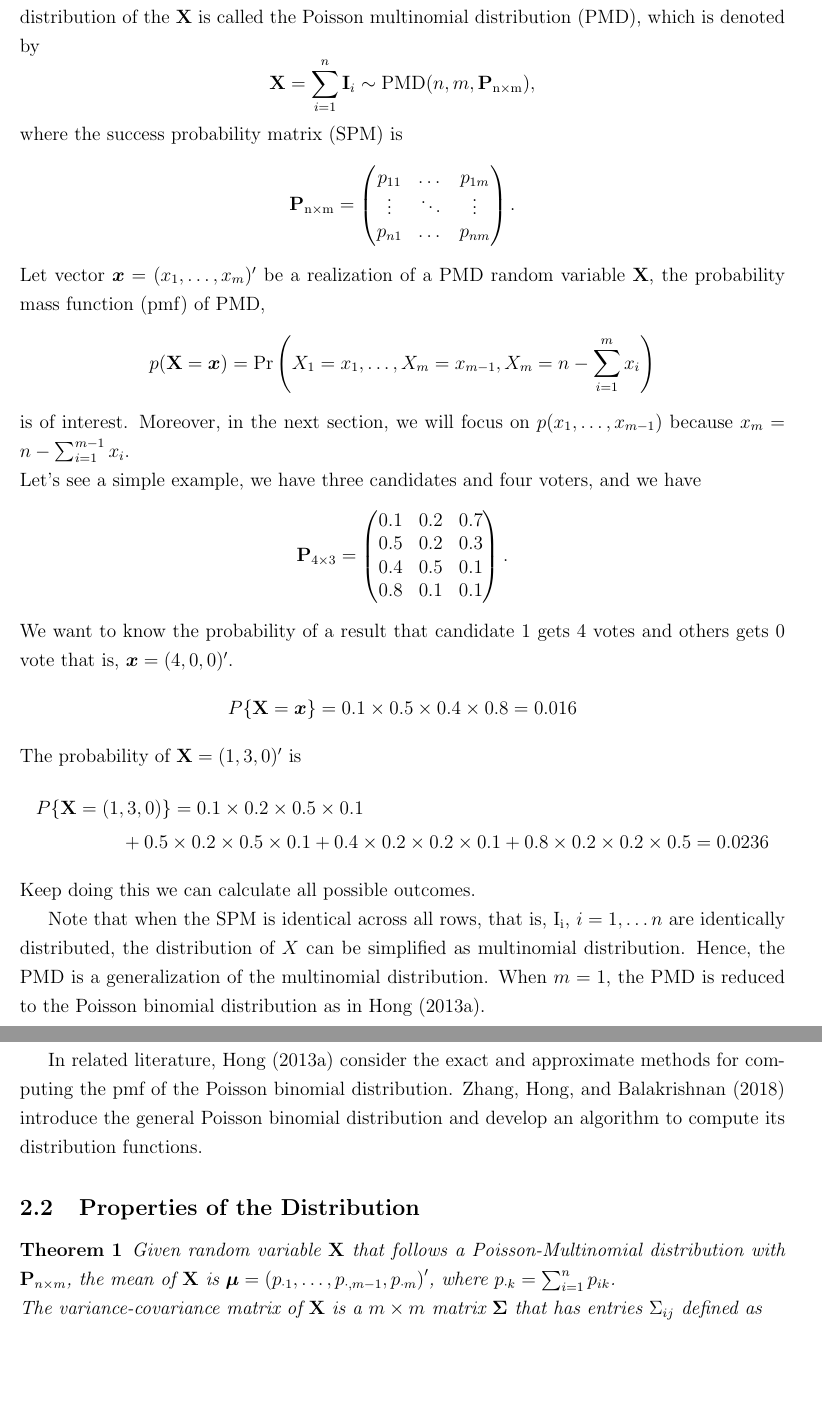
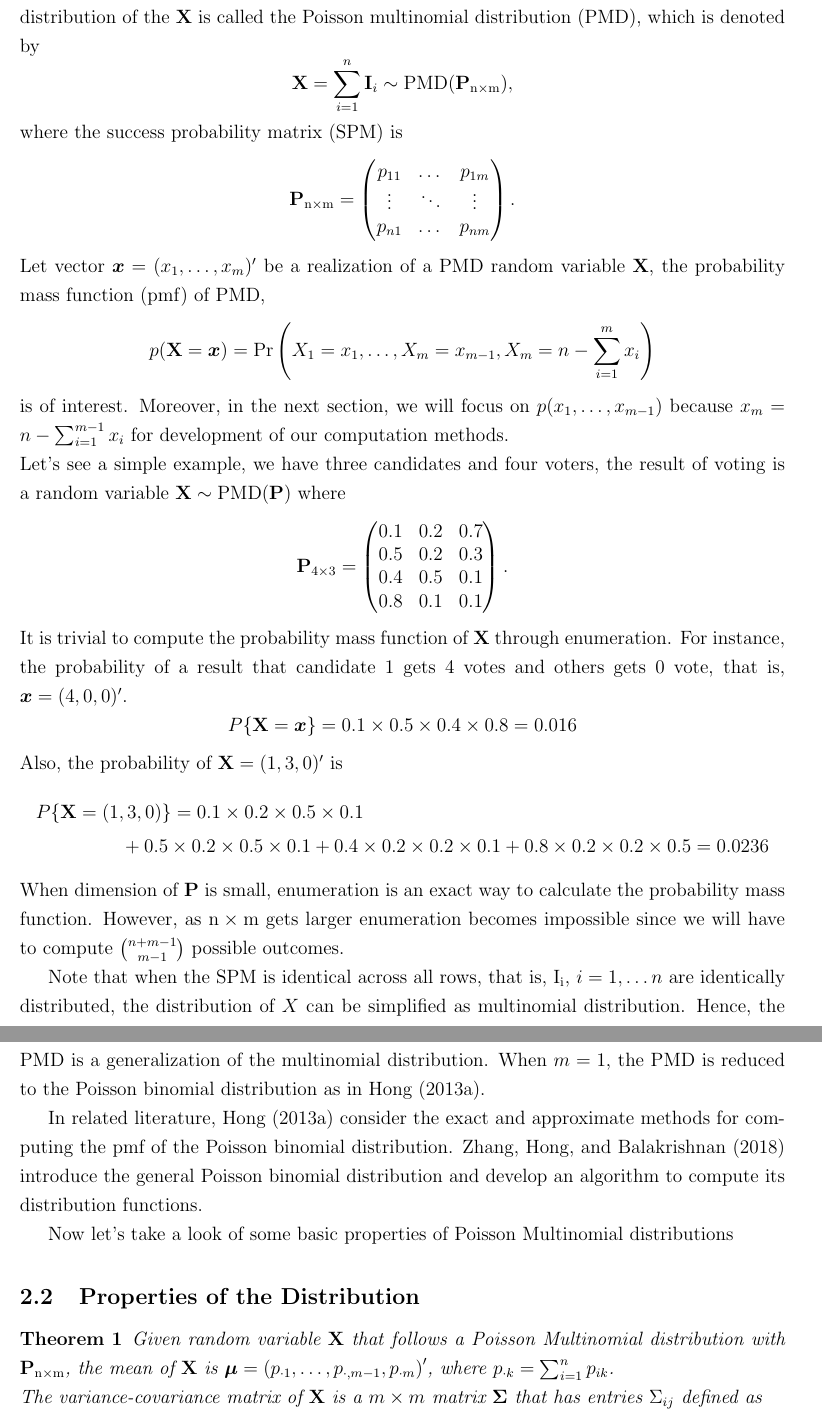
Before and after one commit to Vitafusion/Poisson-Multinomial, a LaTeX paper (tex/PMD.tex): two parts of pages 5 and 6 of 21, joined at a grey line, cut so that both start at the same text, the shorter picture padded with empty space. Compiled offline with pdfLaTeX.

Commit message:
zz: modification of section 2

```diff
--- a/tex/PMD.tex
+++ b/tex/PMD.tex
@@ -191,8 +191,8 @@ In the application part, we begin with a simple scenario of committee voting whe
 %%%%%%%%%%%%%%%%%%%%%%%%%%%%%%%%%%%%%%%%%%%%%%%%%%%%%%%%%%%%%%%%%%%%%%%%%%%%%%%%%%
 \subsection{Definition of the Distribution}
 
-Let $(I_{i1}, \ldots, I_{i,m})'$, $i = 1,\dots,n$ be a sequence of independent indicator vectors where exactly one of $m$ categories successes. That is there is one and only one of those $I_{ij}$, $j=1,\ldots, m$ can take value one for each $i$. Take election as an example, suppose there are several candidates, denoted as $j = 1,\dots,m$, and some voters, voters are independent to each other, denoted as $i = 1,\dots,n$, every voter can only vote for one candidate, if the $i$th voter votes for $j$th candidate, then $I_{ij} = 1$, else $I_{ij} = 0$.  Denote $p_{ij} = \Pr(I_{ij} = 1)$, as the success probability of $j$th candidate gets a vote from $i$th voter. The Poisson multinomial random variable $(X_1, \dots, X_m)' $ is defined as the sum of $n$ independent and non-identical distributed indicator vectors $(I_{i1}, \ldots, I_{i,m})'$, which is the result of election, the total votes each candidate gets. Here $X_j=\sum_{i=1}^{n}I_{ij}$. Assume all probabilities $p_{ij}$'s are known, we care about the distribution of our election result, which is the probability of a certain result. Because of the sum constraints that, $\sum_{j=1}^{m} I_{ij}= 1$, $\sum_{j=1}^{m} p_{ij}= 1$, and $\sum_{j=1}^{m} X_{j}= n$, one can drop the last random variable when the focus is on the distribution of $(X_1, \ldots, X_{m-1})'$. That is we can focus on the random vectors $\boldsymbol{\rm I}_i=(I_{i1}, \ldots, I_{i,m-1})'$ and $\Xmat=(X_1, \ldots, X_{m-1})'$ without the loss of generality. In this section let's still consider $\Xmat = (X_1, \ldots, X_{m})'$ and $\boldsymbol{\rm I}_i=(I_{i1}, \ldots, I_{im})'$  for the purpose of introduction. The distribution of the $\Xmat$ is called the Poisson multinomial distribution (PMD), which is denoted by
-$$\Xmat  = \sum_{i = 1}^n \boldsymbol{\rm I}_i \sim \PMD(n,m,\Pmat_{\rm n\times m}),$$
+Let $(I_{i1}, \ldots, I_{i,m})'$, $i = 1,\dots,n$ be a sequence of independent indicator vectors where exactly one of $m$ categories successes. That is there is one and only one of those $I_{ij}$, $j=1,\ldots, m$ can take value one for each $i$. Take election as an example, suppose there are several candidates, denoted as $j = 1,\dots,m$, and some voters, voters are independent to each other, denoted as $i = 1,\dots,n$, every voter can only vote for one candidate, if the $i$th voter votes for $j$th candidate, then $I_{ij} = 1$, else $I_{ij} = 0$.  Denote $p_{ij} = \Pr(I_{ij} = 1)$, as the success probability of $j$th candidate gets a vote from $i$th voter. The Poisson multinomial random variable $(X_1, \dots, X_m)' $ is defined as the sum of $n$ independent and non-identical distributed indicator vectors $(I_{i1}, \ldots, I_{i,m})'$, which is the result of election, the total votes each candidate gets. Here $X_j=\sum_{i=1}^{n}I_{ij}$. Assume all probabilities $p_{ij}$'s are known, we care about the distribution of our election result, which is the probability of a certain result. Because of the sum constraints that, $\sum_{j=1}^{m} I_{ij}= 1$, $\sum_{j=1}^{m} p_{ij}= 1$, and $\sum_{j=1}^{m} X_{j}= n$, one can drop the last random variable when the focus is on the distribution of $(X_1, \ldots, X_{m-1})'$. That is we can focus on the random vectors $\boldsymbol{\rm I}_i=(I_{i1}, \ldots, I_{i,m-1})'$ and $\Xmat=(X_1, \ldots, X_{m-1})'$ without the loss of generality. In this section let's still consider $\Xmat = (X_1, \ldots, X_{m})'$ and $\boldsymbol{\rm I}_i=(I_{i1}, \ldots, I_{im})'$  for the purpose of introduction. The distribution of the $\Xmat$ is called the Poisson multinomial distribution ($\PMD$), which is denoted by
+$$\Xmat  = \sum_{i = 1}^n \boldsymbol{\rm I}_i \sim \PMD(\Pmat_{\rm n\times m}),$$
 where the success probability matrix (SPM) is
 \begin{equation*}
 \Pmat_{\rm n \times m} = \begin{pmatrix}
@@ -203,8 +203,8 @@ p_{n1} &  \dots & p_{nm} \\
 \end{equation*}
 Let vector $\xvec = (x_1,\dots,x_m)'$ be a realization of a $\PMD$ random variable $\Xmat$, the probability mass function (pmf) of PMD,
 $$p(\Xmat=\xvec) = \text{Pr} \left( X_1 = x_1, \dots, X_m = x_{m-1}, X_{m} = n-\sum_{i=1}^{m}x_i \right)$$
-is of interest. Moreover, in the next section, we will focus on $p(x_1, \dots, x_{m-1})$ because $x_{m} = n-\sum_{i=1}^{m-1}x_i $. \\
-Let's see a simple example, we have three candidates and four voters, and we have
+is of interest. Moreover, in the next section, we will focus on $p(x_1, \dots, x_{m-1})$ because $x_{m} = n-\sum_{i=1}^{m-1}x_i $ for development of our computation methods. \\
+Let's see a simple example, we have three candidates and four voters, the result of voting is a random variable $\Xmat \sim \PMD(\Pmat)$ where
 \begin{equation*}
 \Pmat_{4 \times 3} = \begin{pmatrix}
 0.1 &  0.2 & 0.7\\
@@ -213,27 +213,27 @@ Let's see a simple example, we have three candidates and four voters, and we hav
 0.8 & 0.1 & 0.1
 \end{pmatrix}.
 \end{equation*}
-We want to know the probability of a result that candidate 1 gets 4 votes and others  gets 0 vote that is, $\boldsymbol{x} =  (4,0,0)'$.
+It is trivial to compute the probability mass function of $\Xmat$ through enumeration. For instance, the probability of a result that candidate 1 gets 4 votes and others  gets 0 vote, that is, $\xvec =  (4,0,0)'$.
 \begin{equation*}
 P\{\Xmat = \xvec \} = 0.1\times 0.5 \times 0.4 \times 0.8 = 0.016
 \end{equation*}
-The probability of $\Xmat=(1,3,0)'$ is
+Also, the probability of $\Xmat=(1,3,0)'$ is
  \begin{multline*}
  P\{\Xmat = (1,3,0)\} = 0.1\times 0.2 \times 0.5 \times 0.1\\ +
  0.5\times0.2\times0.5 \times 0.1 + 0.4\times0.2\times0.2\times0.1 + 0.8\times0.2\times0.2\times0.5 = 0.0236
  \end{multline*}
-Keep doing this we can calculate all possible outcomes.
+When dimension of $\Pmat$ is small, enumeration is an exact way to calculate the probability mass function. However, as $\rm n \times m$ gets larger enumeration becomes impossible since we will have to compute $\binom{n+m-1}{m-1}$ possible outcomes.
 
 
-Note that when the SPM is identical across all rows, that is, $\rm I_{i}$, $i = 1, \dots n$ are identically distributed, the distribution of $X$ can be simplified as multinomial distribution. Hence, the PMD is a generalization of the multinomial distribution. When $m=1$, the PMD is reduced to the Poisson binomial distribution as in \citeN{hong2013computing}.
+Note that when the SPM is identical across all rows, that is, $\rm I_{i}$, $i = 1, \dots n$ are identically distributed, the distribution of $X$ can be simplified as multinomial distribution. Hence, the $\PMD$ is a generalization of the multinomial distribution. When $m=1$, the $\PMD$ is reduced to the Poisson binomial distribution as in \citeN{hong2013computing}.
 
 In related literature, \citeN{hong2013computing} consider the exact and approximate methods for computing the pmf of the Poisson binomial distribution. \citeN{zhang2018generalized} introduce the general Poisson binomial distribution and develop an algorithm to compute its distribution functions.
 
-
+Now let's take a look of some basic properties of Poisson Multinomial distributions
 \subsection{Properties of the Distribution}
 
 \begin{thm}
-Given random variable $\Xmat$ that follows a Poisson-Multinomial distribution with $\Pmat_{n\times m}$, the mean of $\Xmat$ is
+Given random variable $\Xmat$ that follows a Poisson Multinomial distribution with $\Pmat_{\rm n\times m}$, the mean of $\Xmat$ is
    $\boldsymbol{\mu} = \left( p_{\cdot1} ,\dots,p_{\cdot,m-1},p_{\cdot m}\right)'$, where $p_{\cdot k} = \sum_{i=1}^{n}p_{i k}$. \\
 The variance-covariance matrix of $\Xmat$ is a $m \times m$ matrix $\boldsymbol{\Sigma}$ that has entries $\Sigma_{ij}$ defined as
 \begin{equation*}
```
Also changed, not shown: tex/PMD.pdf, 1 other file.
